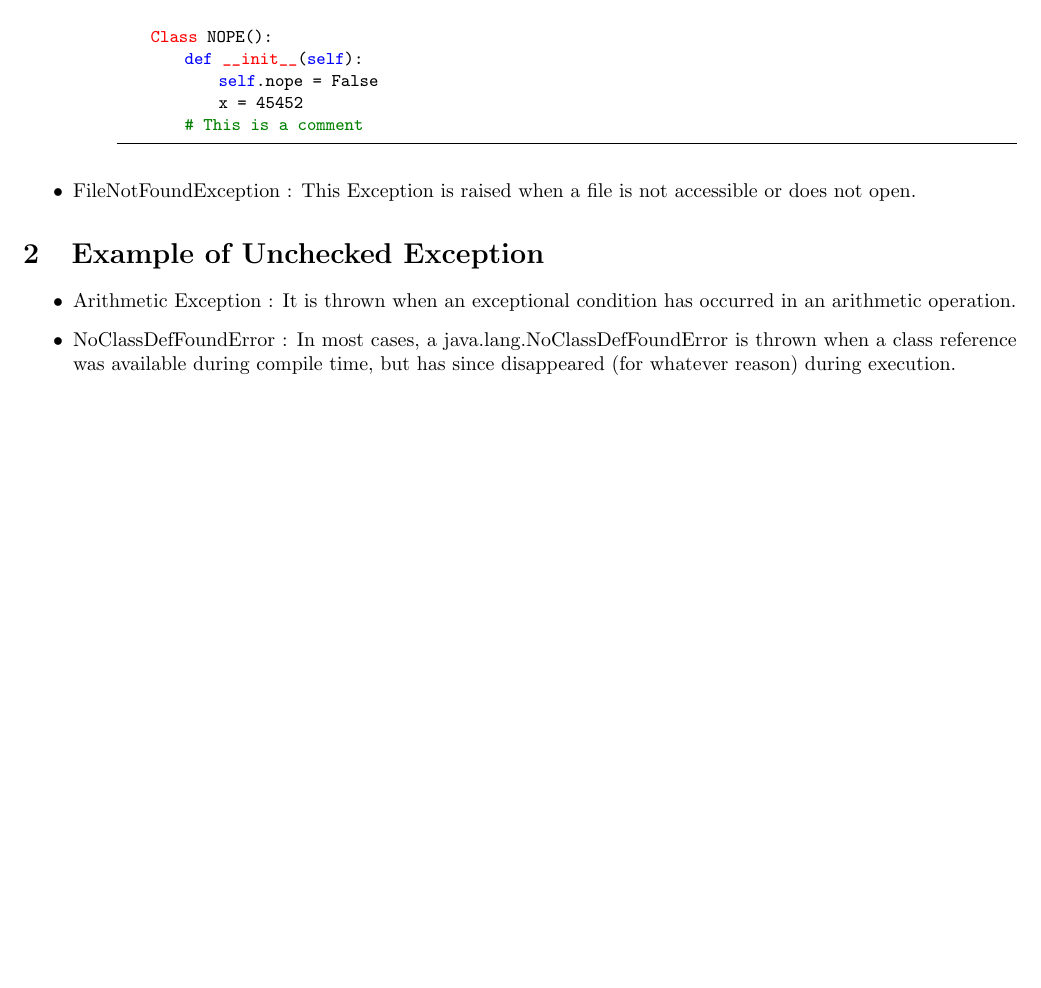
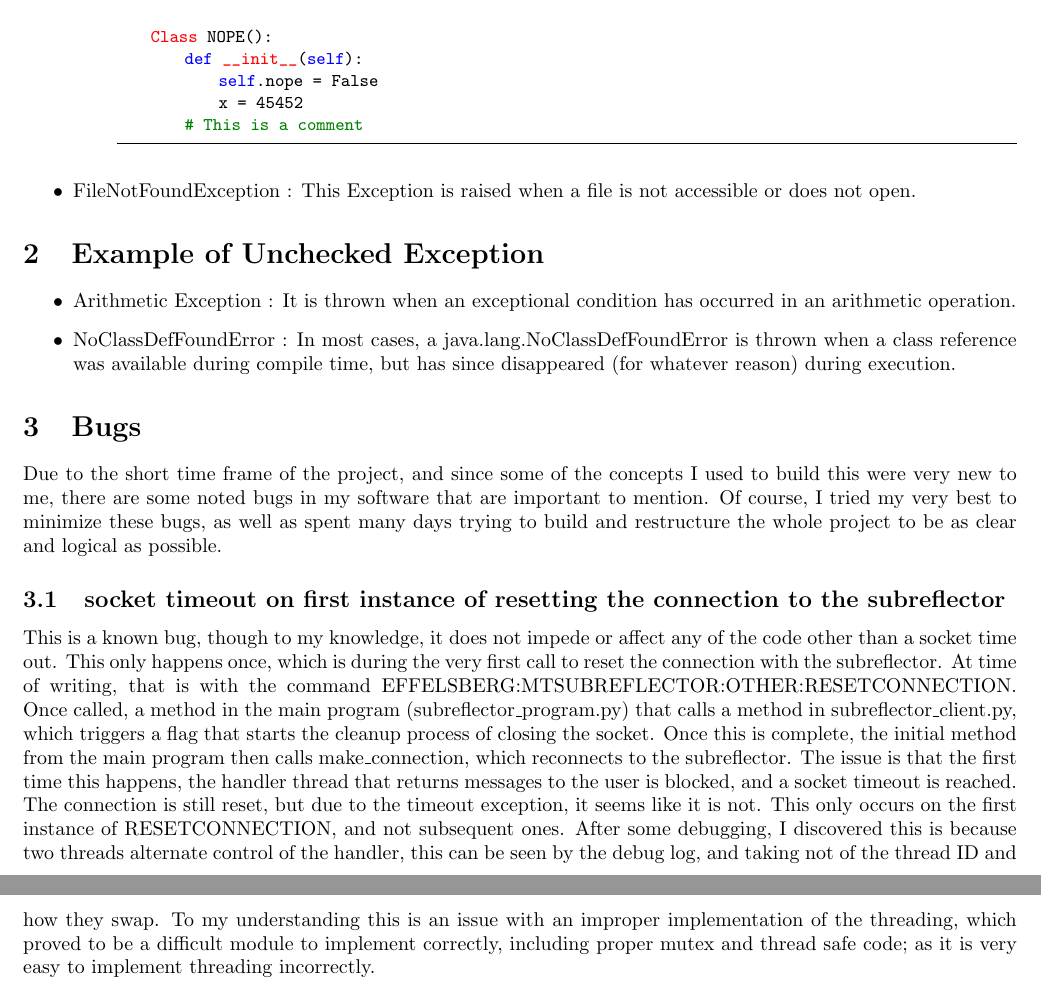
Before and after one commit to iisharankov/Effelsberg, a LaTeX document (other/Documentation/MTSubreflector Communication Class.tex): part of the page before the commit and two parts of pages 1 and 2 of 2 after it, the two joined at a grey line, cut so that both start at the same text, the shorter picture padded with empty space. Compiled offline with pdfLaTeX.

Commit message:
Documentation update

```diff
--- a/other/Documentation/MTSubreflector Communication Class.tex
+++ b/other/Documentation/MTSubreflector Communication Class.tex
@@ -79,4 +79,18 @@
 
 \end{itemize}
 
+
+\section{Bugs}
+
+Due to the short time frame of the project, and since some of the concepts I used to build this were very new to me, there are some noted bugs in my software that are important to mention. Of course, I tried my very best to minimize these bugs, as well as spent many days trying to build and restructure the whole project to be as clear and logical as possible.
+
+\subsection{socket timeout on first instance of resetting the connection to the subreflector }
+
+This is a known bug, though to my knowledge, it does not impede or affect any of the code other than a socket time out. This only happens once, which is during the very first call to reset the connection with the subreflector. At time of writing, that is with the command EFFELSBERG:MTSUBREFLECTOR:OTHER:RESETCONNECTION. Once called, a method in the main program (subreflector\_program.py) that
+calls a method in subreflector\_client.py, which triggers a flag that starts the cleanup process of closing the socket. Once this is complete, the initial method from the main program then calls make\_connection, which reconnects to the subreflector. The issue is that the first time this happens, the handler thread that returns messages to the user is blocked, and a socket timeout is reached. The connection is still reset, but due to the timeout exception, it seems like it is not. This only occurs on the first instance of RESETCONNECTION, and not subsequent ones. After some debugging, I discovered this is because two threads alternate control of the handler, this can be seen by the debug log, and taking not of the thread ID and how they swap. To my understanding this is an issue with an improper implementation of the threading, which proved to be a difficult module to implement correctly, including proper mutex and thread safe code; as it is very easy to implement threading incorrectly.
+
+
+
+
+
 \end{document}
```
Also changed, not shown: other/Documentation/MTSubreflector Communication Class.pdf, other/Documentation/MTSubreflector Communication Class.tex (2 more changed lines), 2 other files.
